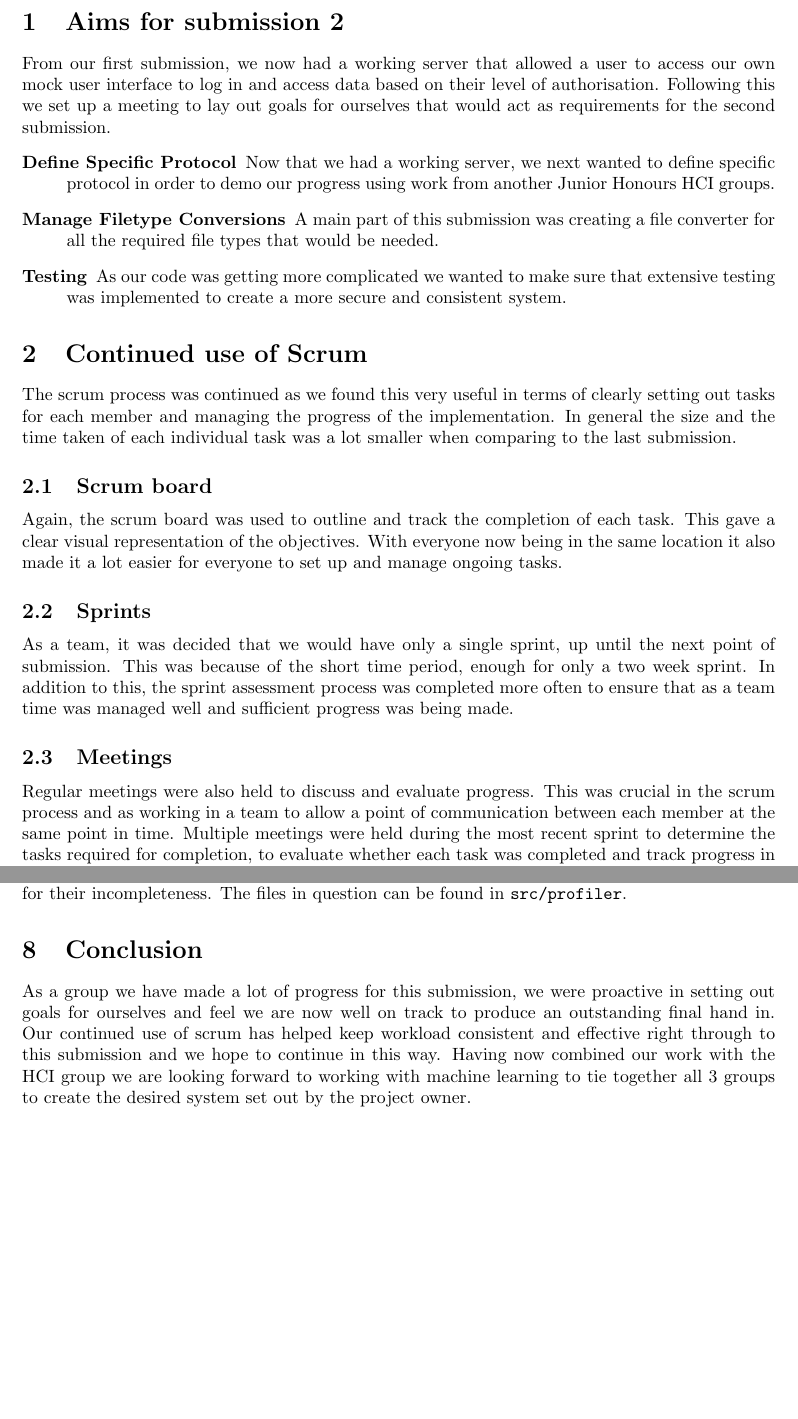
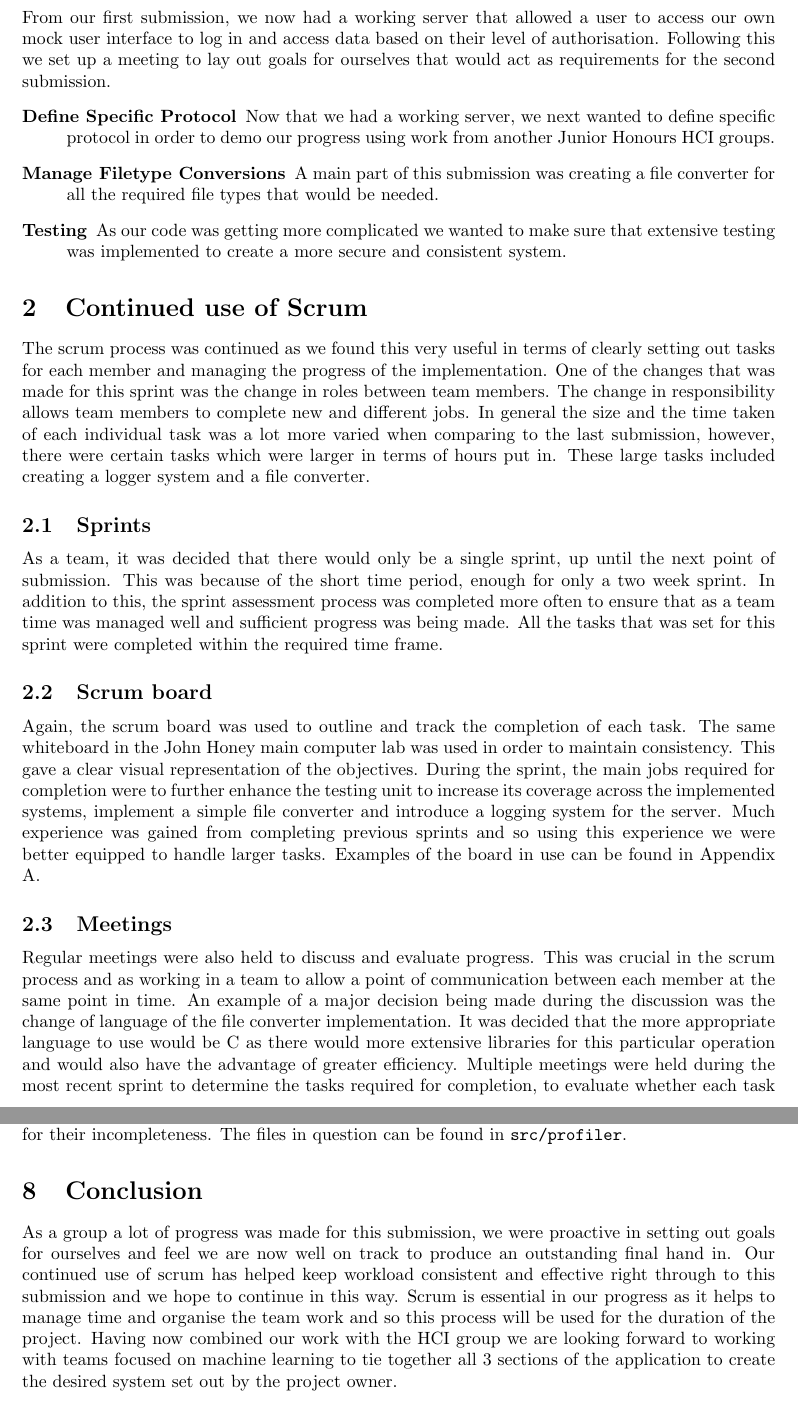
Before and after one commit to magnostherobot/medical-backend, a LaTeX document (Report/main.tex, which reads Report/texts/conclusion.tex, Report/texts/scrum.tex): two parts of pages 2 and 8 of 12 before the commit and two parts of pages 2 and 9 of 13 after it, joined at a grey line, cut at the place of the change, the shorter picture padded with empty space. Compiled offline with pdfLaTeX.

Commit message:
added things to report

```diff
--- a/Report/texts/conclusion.tex
+++ b/Report/texts/conclusion.tex
@@ -1,5 +1,5 @@
 \section{Conclusion}
-As a group we have made a lot of progress for this submission, we were proactive in setting out goals for ourselves and feel we are now well on track to produce an outstanding final hand in. Our continued use of scrum has helped keep workload consistent and effective right through to this submission and we hope to continue in this way. Having now combined our work with the HCI group we are looking forward to working with machine learning to tie together all 3 groups to create the desired system set out by the project owner.
+As a group a lot of progress was made for this submission, we were proactive in setting out goals for ourselves and feel we are now well on track to produce an outstanding final hand in. Our continued use of scrum has helped keep workload consistent and effective right through to this submission and we hope to continue in this way. Scrum is essential in our progress as it helps to manage time and organise the team work and so this process will be used for the duration of the project. Having now combined our work with the HCI group we are looking forward to working with teams focused on machine learning to tie together all 3 sections of the application to create the desired system set out by the project owner.
 
 \subsection{Next Tasks}
 Viewing the system as a whole, substantial progress has been made in completing each required task whilst also managing time for each task appropriately. Looking further ahead, our next objectives will surround performance enhancing, further testing and finally completing the integration process with the rest of the system. The process for these will include a large amount of analysis on the working server, which include finding delays between certain requests and responses, measuring time taken for converting files and testing for bugs after integration. Another important aspect is the security of the application, and preventing bugs from leading to exploits which can be used for malicious use. This is particularly important within the medical industry as data confidentiality and integrity are apart of practitioners' policy. One method of testing for this task would be penetration testing, using a suite of tools to attack the application, which would determine any vulnerabilities that exist.
--- a/Report/texts/scrum.tex
+++ b/Report/texts/scrum.tex
@@ -1,9 +1,10 @@
 \section{Continued use of Scrum}
-The scrum process was continued as we found this very useful in terms of clearly setting out tasks for each member and managing the progress of the implementation. In general the size and the time taken of each individual task was a lot smaller when comparing to the last submission.
+The scrum process was continued as we found this very useful in terms of clearly setting out tasks for each member and managing the progress of the implementation. One of the changes that was made for this sprint was the change in roles between team members. The change in responsibility allows team members to complete new and different jobs. In general the size and the time taken of each individual task was a lot more varied when comparing to the last submission, however, there were certain tasks which were larger in terms of hours put in. These large tasks included creating a logger system and a file converter.
+\subsection{Sprints}
+As a team, it was decided that there would only be a single sprint, up until the next point of submission. This was because of the short time period, enough for only a two week sprint. In addition to this, the sprint assessment process was completed more often to ensure that as a team time was managed well and sufficient progress was being made. All the tasks that was set for this sprint were completed within the required time frame.
 \subsection{Scrum board}
-Again, the scrum board was used to outline and track the completion of each task. This gave a clear visual representation of the objectives. With everyone now being in the same location it also made it a lot easier for everyone to set up and manage ongoing tasks.
-\subsection{Sprints}
-As a team, it was decided that we would have only a single sprint, up until the next point of submission. This was because of the short time period, enough for only a two week sprint. In addition to this, the sprint assessment process was completed more often to ensure that as a team time was managed well and sufficient progress was being made.
+Again, the scrum board was used to outline and track the completion of each task. The same whiteboard in the John Honey main computer lab was used in order to maintain consistency. This gave a clear visual representation of the objectives. During the sprint, the main jobs required for completion were to further enhance the testing unit to increase its coverage across the implemented systems, implement a simple file converter and introduce a logging system for the server. Much experience was gained from completing previous sprints and so using this experience we were better equipped to handle larger tasks. Examples of the board in use can be found in Appendix \ref{app:board}.
+
 \subsection{Meetings}
-Regular meetings were also held to discuss and evaluate progress. This was crucial in the scrum process and as working in a team to allow a point of communication between each member at the same point in time. Multiple meetings were held during the most recent sprint to determine the tasks required for completion, to evaluate whether each task was completed and track progress in between.
-The minutes for formal meetings are available in the Appendix.
+Regular meetings were also held to discuss and evaluate progress. This was crucial in the scrum process and as working in a team to allow a point of communication between each member at the same point in time. An example of a major decision being made during the discussion was the change of language of the file converter implementation. It was decided that the more appropriate language to use would be C as there would more extensive libraries for this particular operation and would also have the advantage of greater efficiency. Multiple meetings were held during the most recent sprint to determine the tasks required for completion, to evaluate whether each task was completed and track progress in between.
+The minutes for formal meetings are available in Appendix \ref{app:meet}.
```
Also changed, not shown: Report/main.tex (+2 -3 lines).
